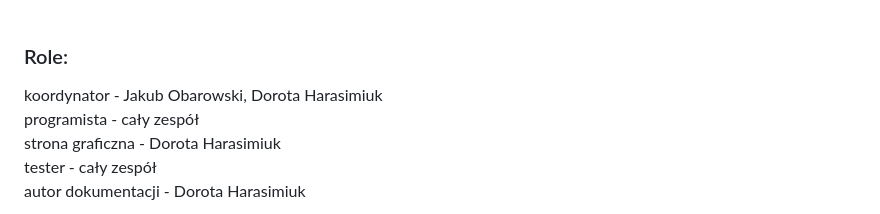
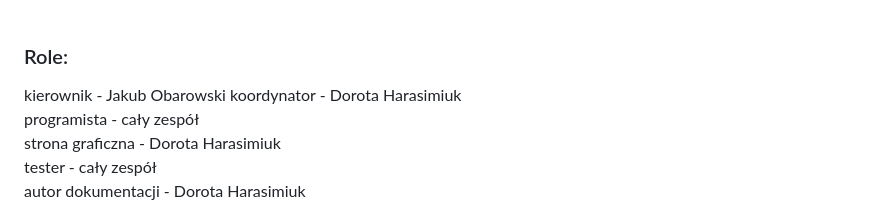
Before and after one commit to obarowskij/AiSD2, a Markdown page: README.md, the part around the change. Rendered like a GitHub page.

```diff
--- a/README.md
+++ b/README.md
@@ -6,7 +6,8 @@ Jakub Obarowski - przywódca<br />
 Dorota Harasimiuk - sekretarz<br />
 Marcel Tutak - zastępca<br /><br />
 ### Role:
-koordynator - Jakub Obarowski, Dorota Harasimiuk<br />
+kierownik - Jakub Obarowski
+koordynator - Dorota Harasimiuk<br />
 programista - cały zespół<br />
 strona graficzna - Dorota Harasimiuk<br />
 tester - cały zespół<br />
```
